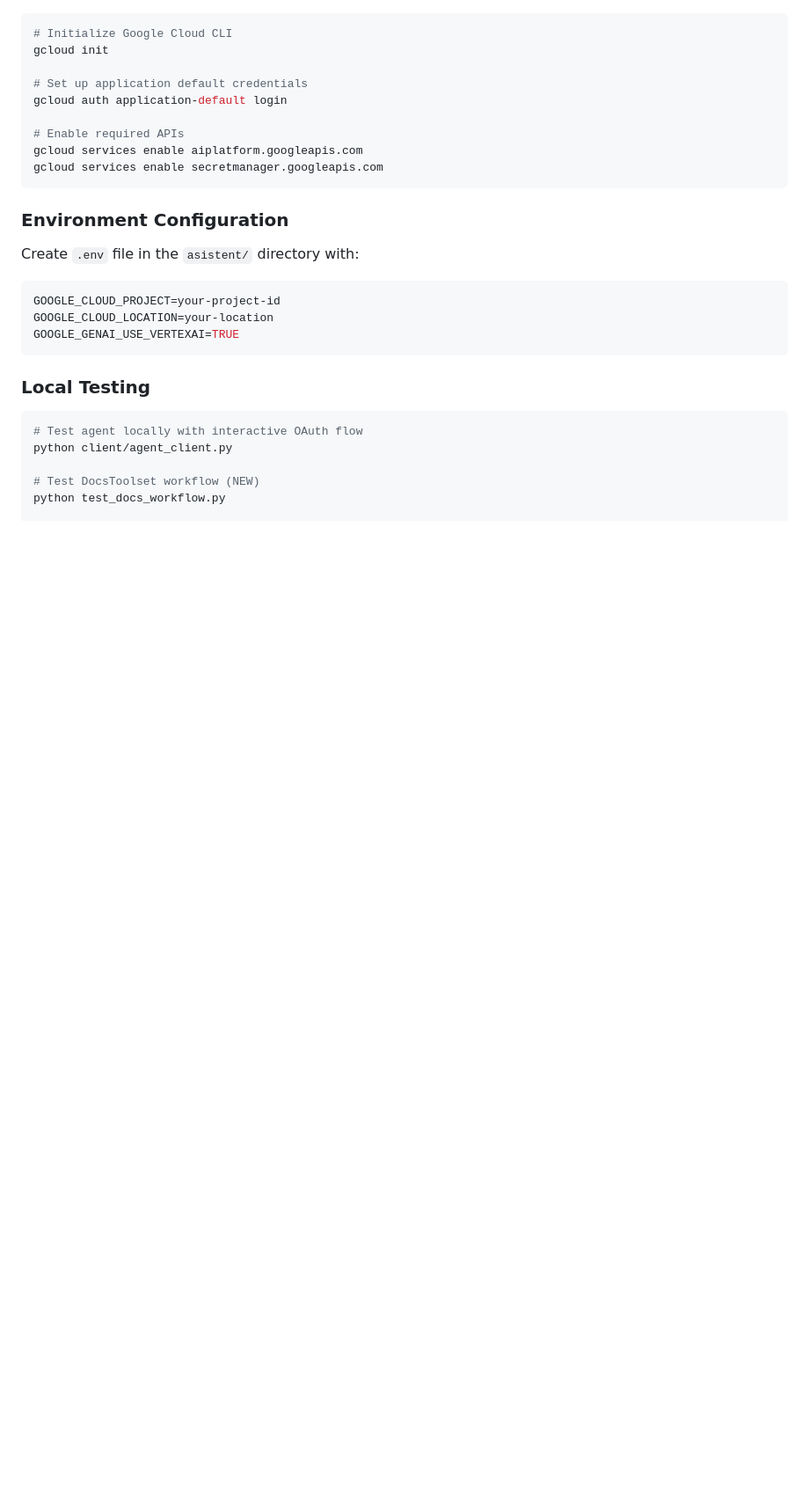
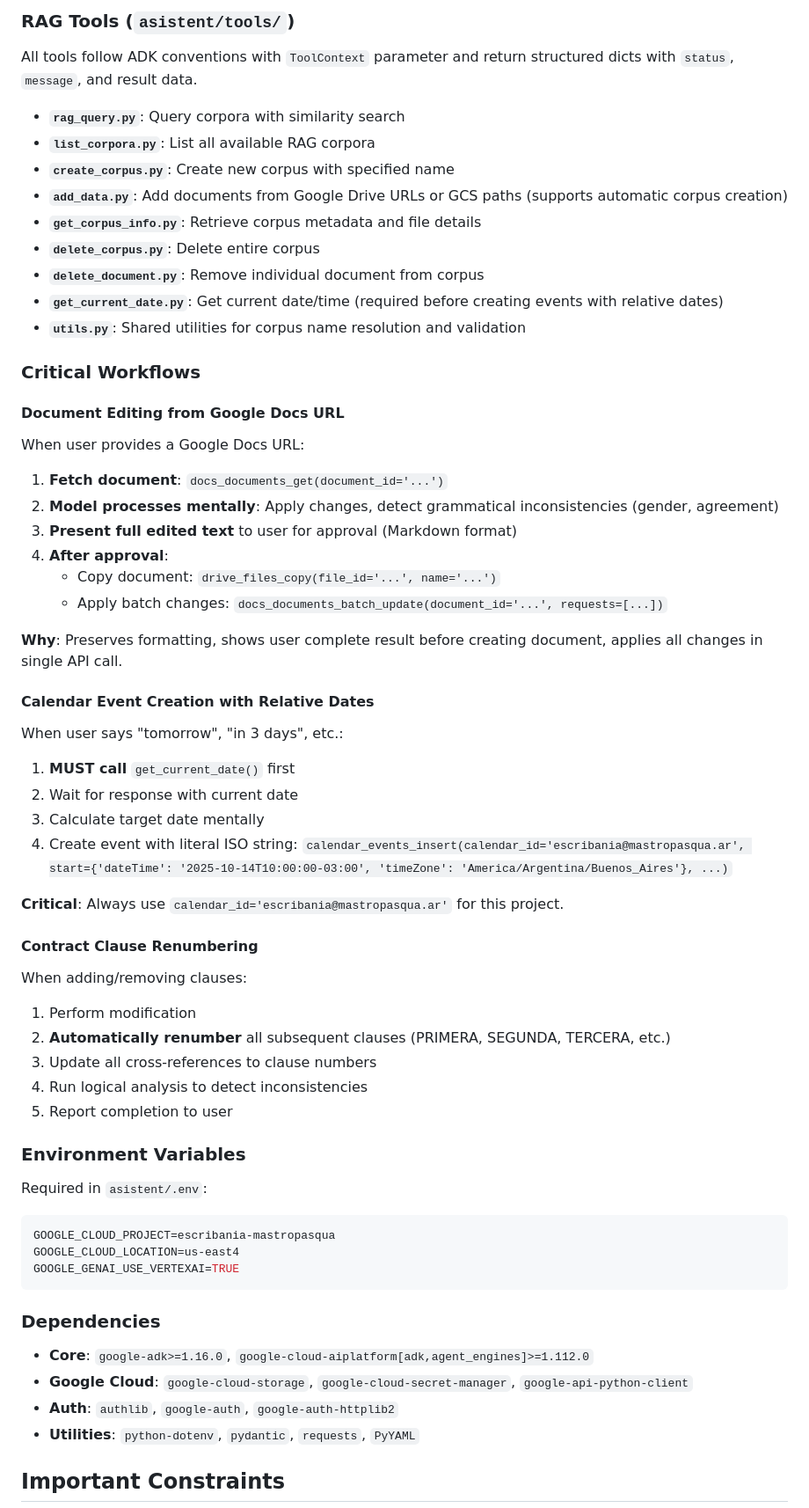
Before and after one commit to cardugarte/notarial-assistant, a Markdown page: CLAUDE.md, the part around one of its changes. Shown at 88% size. Rendered like a GitHub page; blank space fills up the shorter version.

````diff
--- a/CLAUDE.md
+++ b/CLAUDE.md
@@ -23,32 +82,69 @@ pip install -r requirements.txt
+### RAG Tools (`asistent/tools/`)
+
+All tools follow ADK conventions with `ToolContext` parameter and return structured dicts with `status`, `message`, and result data.
+
+- **`rag_query.py`**: Query corpora with similarity search
+- **`list_corpora.py`**: List all available RAG corpora
+- **`create_corpus.py`**: Create new corpus with specified name
+- **`add_data.py`**: Add documents from Google Drive URLs or GCS paths (supports automatic corpus creation)
+- **`get_corpus_info.py`**: Retrieve corpus metadata and file details
+- **`delete_corpus.py`**: Delete entire corpus
+- **`delete_document.py`**: Remove individual document from corpus
+- **`get_current_date.py`**: Get current date/time (required before creating events with relative dates)
+- **`utils.py`**: Shared utilities for corpus name resolution and validation
+
+### Critical Workflows
+
+#### Document Editing from Google Docs URL
+
+When user provides a Google Docs URL:
+
+1. **Fetch document**: `docs_documents_get(document_id='...')`
+2. **Model processes mentally**: Apply changes, detect grammatical inconsistencies (gender, agreement)
+3. **Present full edited text** to user for approval (Markdown format)
+4. **After approval**:
+   - Copy document: `drive_files_copy(file_id='...', name='...')`
+   - Apply batch changes: `docs_documents_batch_update(document_id='...', requests=[...])`
+
+**Why**: Preserves formatting, shows user complete result before creating document, applies all changes in single API call.
+
+#### Calendar Event Creation with Relative Dates
+
+When user says "tomorrow", "in 3 days", etc.:
+
+1. **MUST call** `get_current_date()` first
+2. Wait for response with current date
+3. Calculate target date mentally
+4. Create event with literal ISO string: `calendar_events_insert(calendar_id='escribania@mastropasqua.ar', start={'dateTime': '2025-10-14T10:00:00-03:00', 'timeZone': 'America/Argentina/Buenos_Aires'}, ...)`
+
+**Critical**: Always use `calendar_id='escribania@mastropasqua.ar'` for this project.
+
+#### Contract Clause Renumbering
+
+When adding/removing clauses:
+
+1. Perform modification
+2. **Automatically renumber** all subsequent clauses (PRIMERA, SEGUNDA, TERCERA, etc.)
+3. Update all cross-references to clause numbers
+4. Run logical analysis to detect inconsistencies
+5. Report completion to user
+
+### Environment Variables
+
+Required in `asistent/.env`:
 
 ```bash
-# Initialize Google Cloud CLI
-gcloud init
-
-# Set up application default credentials
-gcloud auth application-default login
-
-# Enable required APIs
-gcloud services enable aiplatform.googleapis.com
-gcloud services enable secretmanager.googleapis.com
-```
-
-### Environment Configuration
-
-Create `.env` file in the `asistent/` directory with:
-
-```env
-GOOGLE_CLOUD_PROJECT=your-project-id
-GOOGLE_CLOUD_LOCATION=your-location
+GOOGLE_CLOUD_PROJECT=escribania-mastropasqua
+GOOGLE_CLOUD_LOCATION=us-east4
 GOOGLE_GENAI_USE_VERTEXAI=TRUE
 ```
 
-### Local Testing
+### Dependencies
 
-```bash
-# Test agent locally with interactive OAuth flow
-python client/agent_client.py
+- **Core**: `google-adk>=1.16.0`, `google-cloud-aiplatform[adk,agent_engines]>=1.112.0`
+- **Google Cloud**: `google-cloud-storage`, `google-cloud-secret-manager`, `google-api-python-client`
+- **Auth**: `authlib`, `google-auth`, `google-auth-httplib2`
+- **Utilities**: `python-dotenv`, `pydantic`, `requests`, `PyYAML`
 
-# Test DocsToolset workflow (NEW)
-python test_docs_workflow.py
+## Important Constraints
 
````
Also changed, not shown: other parts of CLAUDE.md (+103 -309 lines).
